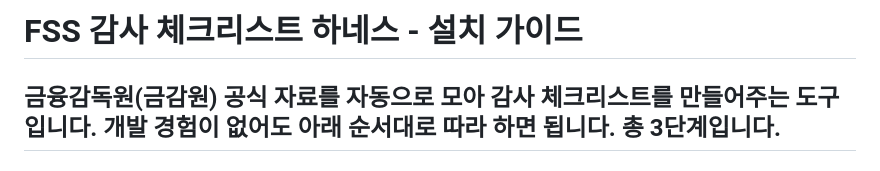
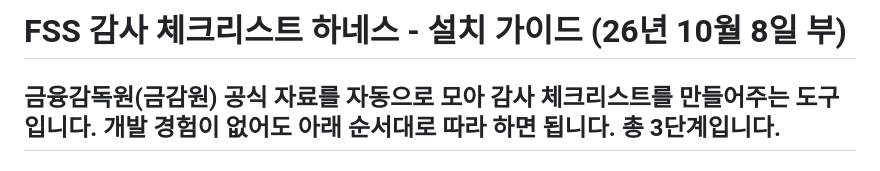
Before and after one commit to shinhanaudit/Shinhan-Audit-RBA, a Markdown page: README.md, the part around the change. GitHub-like rendering.

Commit message:
docs: README 제목에 기준일(26년 10월 8일) 표기
Co-Authored-By: Claude Opus 5.5 <noreply@anthropic.com>

```diff
--- a/README.md
+++ b/README.md
@@ -1,4 +1,4 @@
-# FSS 감사 체크리스트 하네스 - 설치 가이드
+# FSS 감사 체크리스트 하네스 - 설치 가이드 (26년 10월 8일 부)
 
 금융감독원(금감원) 공식 자료를 자동으로 모아 감사 체크리스트를 만들어주는 도구입니다.
 개발 경험이 없어도 아래 순서대로 따라 하면 됩니다. 총 3단계입니다.
```
